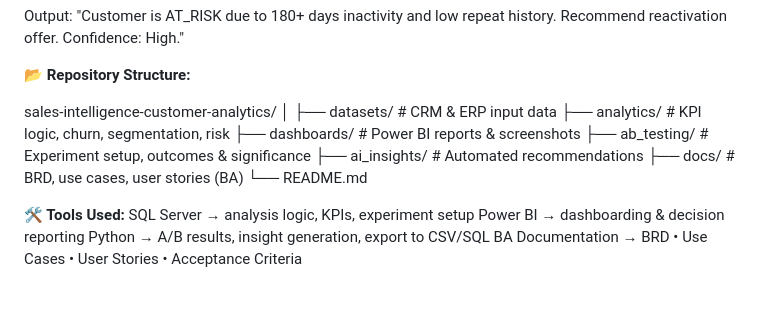
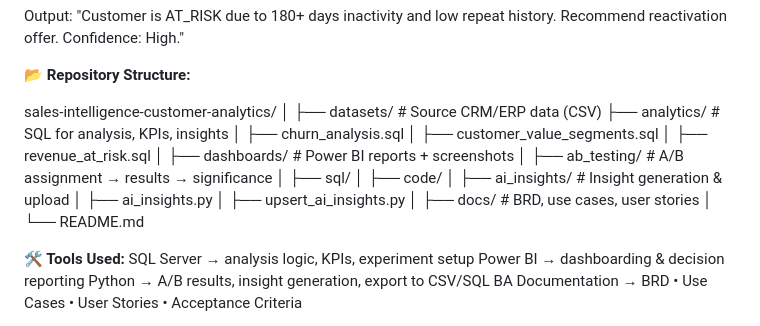
Before and after one commit to swatiLalwani/sales-intelligence-customer-analytics, a Markdown page: README.md, the part around the change. Rendered like a GitHub page; blank space fills up the shorter version.

```diff
--- a/README.md
+++ b/README.md
@@ -79,15 +79,7 @@ Output:
 
 **📂 Repository Structure:**
 
-sales-intelligence-customer-analytics/
-│
-├── datasets/                  # CRM & ERP input data
-├── analytics/                 # KPI logic, churn, segmentation, risk
-├── dashboards/                # Power BI reports & screenshots
-├── ab_testing/                # Experiment setup, outcomes & significance
-├── ai_insights/               # Automated recommendations
-├── docs/                      # BRD, use cases, user stories (BA)
-└── README.md
+sales-intelligence-customer-analytics/ │ ├── datasets/ # Source CRM/ERP data (CSV) ├── analytics/ # SQL for analysis, KPIs, insights │ ├── churn_analysis.sql │ ├── customer_value_segments.sql │ ├── revenue_at_risk.sql │ ├── dashboards/ # Power BI reports + screenshots │ ├── ab_testing/ # A/B assignment → results → significance │ ├── sql/ │ ├── code/ │ ├── ai_insights/ # Insight generation & upload │ ├── ai_insights.py │ ├── upsert_ai_insights.py │ ├── docs/ # BRD, use cases, user stories │ └── README.md
 
 **🛠 Tools Used:**
 SQL Server → analysis logic, KPIs, experiment setup
```
